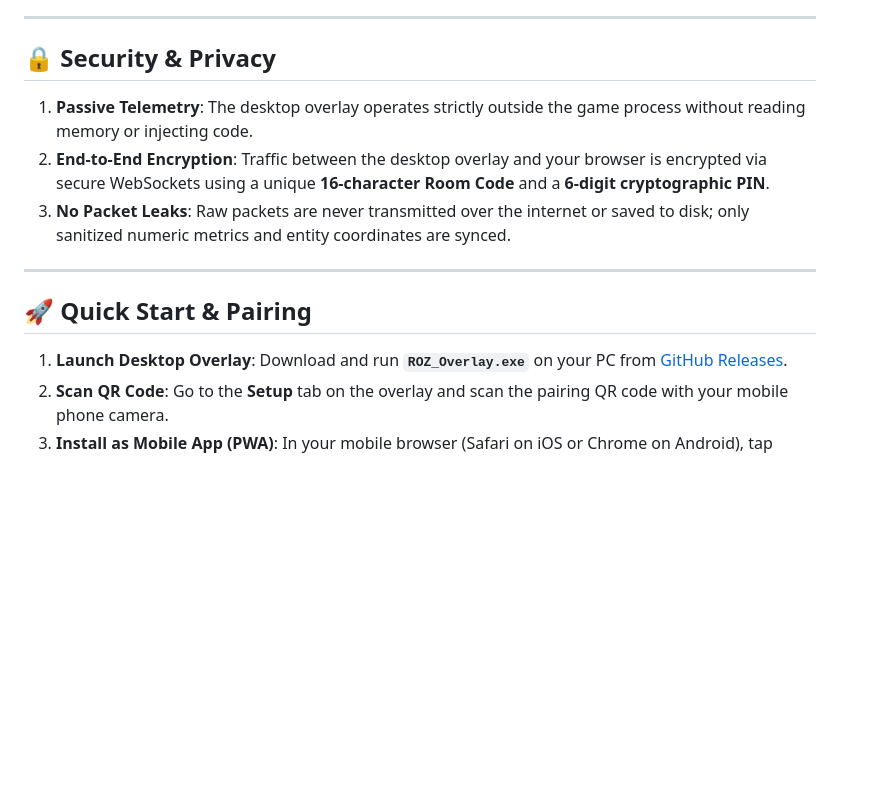
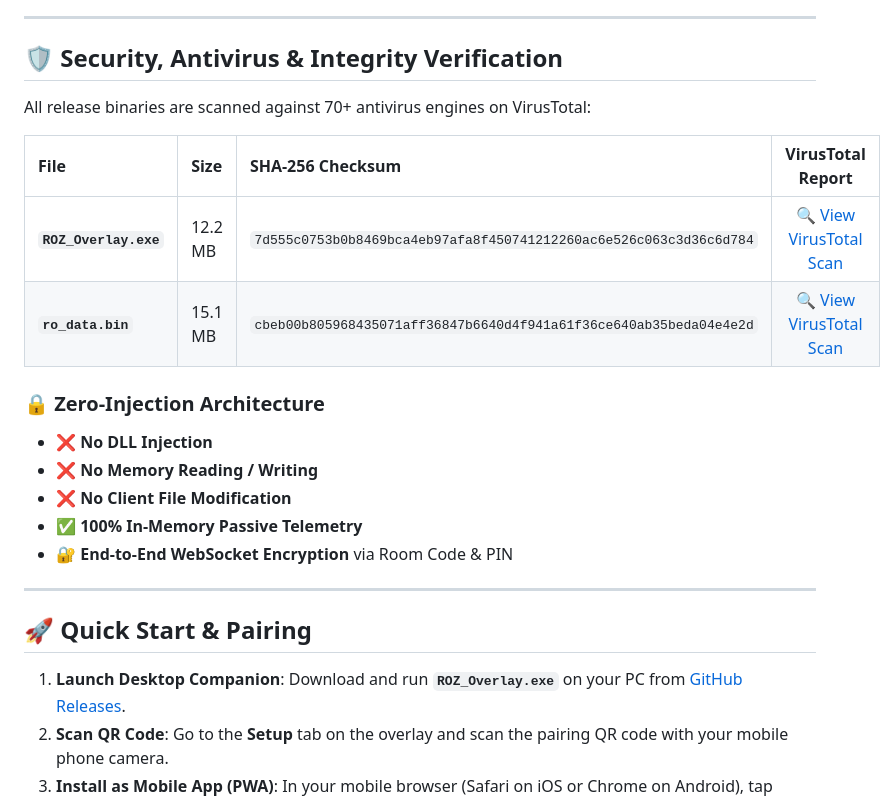
Before and after one commit to Samuel23/roz_monitor, a Markdown page: README.md, the part around the change. Drawn GitHub-style; blank space fills up the shorter version.

Commit message:
Update security and VirusTotal verification in README

```diff
--- a/README.md
+++ b/README.md
@@ -51,17 +51,27 @@
 
 ---
 
-## 🔒 Security & Privacy
+## 🛡️ Security, Antivirus & Integrity Verification
 
-1. **Passive Telemetry**: The desktop overlay operates strictly outside the game process without reading memory or injecting code.
-2. **End-to-End Encryption**: Traffic between the desktop overlay and your browser is encrypted via secure WebSockets using a unique **16-character Room Code** and a **6-digit cryptographic PIN**.
-3. **No Packet Leaks**: Raw packets are never transmitted over the internet or saved to disk; only sanitized numeric metrics and entity coordinates are synced.
+All release binaries are scanned against 70+ antivirus engines on VirusTotal:
+
+| File | Size | SHA-256 Checksum | VirusTotal Report |
+|:---|:---|:---|:---:|
+| **`ROZ_Overlay.exe`** | 12.2 MB | `7d555c0753b0b8469bca4eb97afa8f450741212260ac6e526c063c3d36c6d784` | [🔍 View VirusTotal Scan](https://www.virustotal.com/gui/file/7d555c0753b0b8469bca4eb97afa8f450741212260ac6e526c063c3d36c6d784) |
+| **`ro_data.bin`** | 15.1 MB | `cbeb00b805968435071aff36847b6640d4f941a61f36ce640ab35beda04e4e2d` | [🔍 View VirusTotal Scan](https://www.virustotal.com/gui/file/cbeb00b805968435071aff36847b6640d4f941a61f36ce640ab35beda04e4e2d) |
+
+### 🔒 Zero-Injection Architecture
+* ❌ **No DLL Injection**
+* ❌ **No Memory Reading / Writing**
+* ❌ **No Client File Modification**
+* ✅ **100% In-Memory Passive Telemetry**
+* 🔐 **End-to-End WebSocket Encryption** via Room Code & PIN
 
 ---
 
 ## 🚀 Quick Start & Pairing
 
-1. **Launch Desktop Overlay**:
+1. **Launch Desktop Companion**:
    Download and run **`ROZ_Overlay.exe`** on your PC from [GitHub Releases](https://github.com/Samuel23/roz_monitor/releases).
 2. **Scan QR Code**:
    Go to the **Setup** tab on the overlay and scan the pairing QR code with your mobile phone camera.
```
